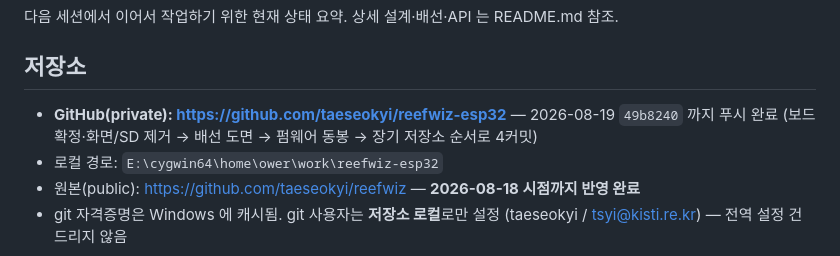
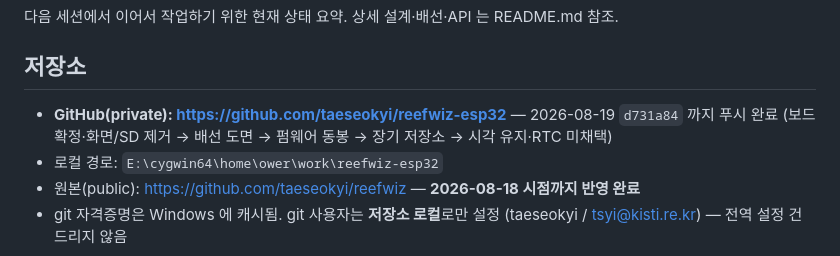
Before and after one commit to taeseokyi/reefwiz-esp32, a Markdown page: HANDOFF.md, the part around the change. Rendered like a GitHub page.

Commit message:
HANDOFF: 푸시 지점을 d731a84 로 갱신
Co-Authored-By: Claude Opus 5 <noreply@anthropic.com>

```diff
--- a/HANDOFF.md
+++ b/HANDOFF.md
@@ -4,8 +4,8 @@
 
 ## 저장소
 
-- **GitHub(private): https://github.com/taeseokyi/reefwiz-esp32** — 2026-08-19 `49b8240` 까지 푸시 완료
-  (보드 확정·화면/SD 제거 → 배선 도면 → 펌웨어 동봉 → 장기 저장소 순서로 4커밋)
+- **GitHub(private): https://github.com/taeseokyi/reefwiz-esp32** — 2026-08-19 `d731a84` 까지 푸시 완료
+  (보드 확정·화면/SD 제거 → 배선 도면 → 펌웨어 동봉 → 장기 저장소 → 시각 유지·RTC 미채택)
 - 로컬 경로: `E:\cygwin64\home\ower\work\reefwiz-esp32`
 - 원본(public): https://github.com/taeseokyi/reefwiz — **2026-08-18 시점까지 반영 완료**
 - git 자격증명은 Windows 에 캐시됨. git 사용자는 **저장소 로컬**로만 설정
```
